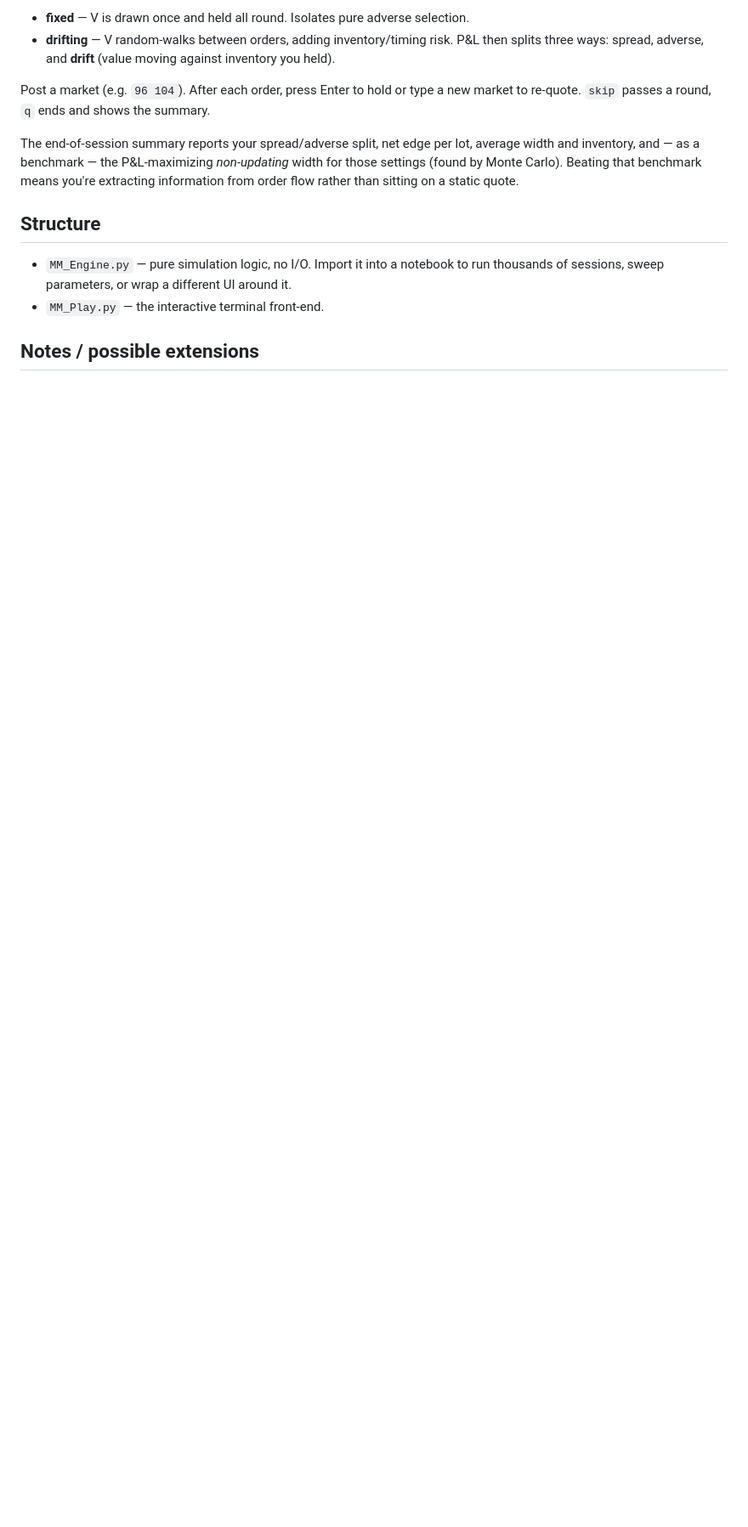
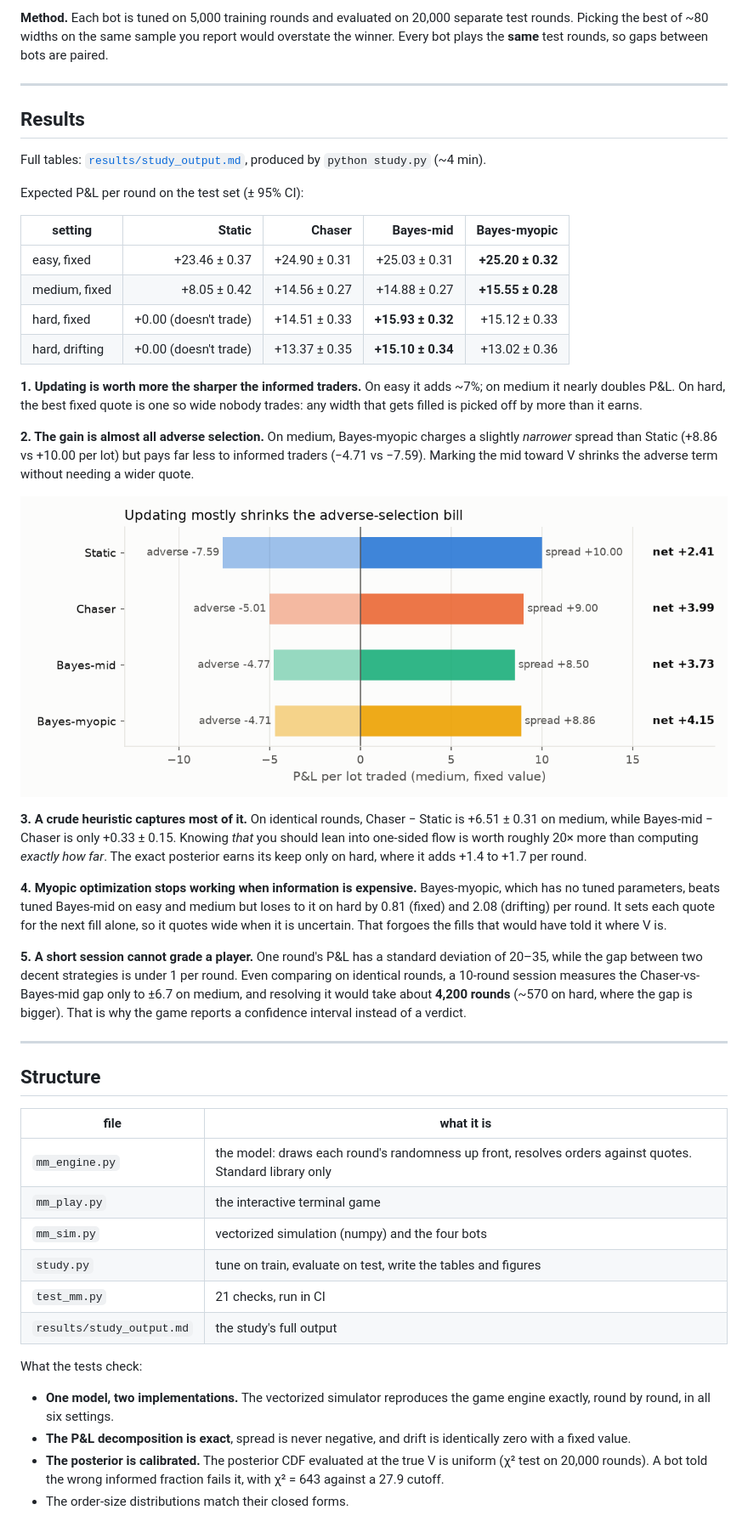
Before and after one commit to Kendrichsu123/MarketMakingExercise, a Markdown page: README.md, the part around one of its changes. Shown at 85% size. Rendered like a GitHub page; pictures changed too: figures/spread_vs_adverse.png (added); blank space fills up the shorter version.

```diff
--- a/README.md
+++ b/README.md
@@ -56,26 +75,76 @@ Pick a difficulty, then choose fixed or drifting value:
 
-- **fixed** — V is drawn once and held all round. Isolates pure adverse selection.
-- **drifting** — V random-walks between orders, adding inventory/timing risk.
-  P&L then splits three ways: spread, adverse, and **drift** (value moving
-  against inventory you held).
+**Method.** Each bot is tuned on 5,000 training rounds and evaluated on 20,000
+separate test rounds. Picking the best of ~80 widths on the same sample you
+report would overstate the winner. Every bot plays the **same** test rounds, so
+gaps between bots are paired.
 
-Post a market (e.g. `96 104`). After each order, press Enter to hold or type a
-new market to re-quote. `skip` passes a round, `q` ends and shows the summary.
+---
 
-The end-of-session summary reports your spread/adverse split, net edge per lot,
-average width and inventory, and — as a benchmark — the P&L-maximizing
-*non-updating* width for those settings (found by Monte Carlo). Beating that
-benchmark means you're extracting information from order flow rather than sitting
-on a static quote.
+## Results
 
-<!-- Optional: drop a screenshot of a session summary here:
-![session summary](summary.png) -->
+Full tables: [`results/study_output.md`](results/study_output.md), produced by
+`python study.py` (~4 min).
+
+Expected P&L per round on the test set (± 95% CI):
+
+| setting | Static | Chaser | Bayes-mid | Bayes-myopic |
+|---|---:|---:|---:|---:|
+| easy, fixed | +23.46 ± 0.37 | +24.90 ± 0.31 | +25.03 ± 0.31 | **+25.20 ± 0.32** |
+| medium, fixed | +8.05 ± 0.42 | +14.56 ± 0.27 | +14.88 ± 0.27 | **+15.55 ± 0.28** |
+| hard, fixed | +0.00 (doesn't trade) | +14.51 ± 0.33 | **+15.93 ± 0.32** | +15.12 ± 0.33 |
+| hard, drifting | +0.00 (doesn't trade) | +13.37 ± 0.35 | **+15.10 ± 0.34** | +13.02 ± 0.36 |
+
+**1. Updating is worth more the sharper the informed traders.** On easy it adds
+~7%; on medium it nearly doubles P&L. On hard, the best fixed quote is one so
+wide nobody trades: any width that gets filled is picked off by more than it
+earns.
+
+**2. The gain is almost all adverse selection.** On medium, Bayes-myopic charges
+a slightly *narrower* spread than Static (+8.86 vs +10.00 per lot) but pays far
+less to informed traders (−4.71 vs −7.59). Marking the mid toward V shrinks the
+adverse term without needing a wider quote.
+
+![Spread earned and adverse selection paid per lot, by bot](figures/spread_vs_adverse.png)
+
+**3. A crude heuristic captures most of it.** On identical rounds, Chaser −
+Static is +6.51 ± 0.31 on medium, while Bayes-mid − Chaser is only +0.33 ± 0.15.
+Knowing *that* you should lean into one-sided flow is worth roughly 20× more
+than computing *exactly how far*. The exact posterior earns its keep only on
+hard, where it adds +1.4 to +1.7 per round.
+
+**4. Myopic optimization stops working when information is expensive.**
+Bayes-myopic, which has no tuned parameters, beats tuned Bayes-mid on easy and
+medium but loses to it on hard by 0.81 (fixed) and 2.08 (drifting) per round.
+It sets each quote for the next fill alone, so it quotes wide when it is
+uncertain. That forgoes the fills that would have told it where V is.
+
+**5. A short session cannot grade a player.** One round's P&L has a standard
+deviation of 20–35, while the gap between two decent strategies is under 1 per
+round. Even comparing on identical rounds, a 10-round session measures the
+Chaser-vs-Bayes-mid gap only to ±6.7 on medium, and resolving it would take
+about **4,200 rounds** (~570 on hard, where the gap is bigger). That is why the
+game reports a confidence interval instead of a verdict.
+
+---
 
 ## Structure
 
-- `MM_Engine.py` — pure simulation logic, no I/O. Import it into a notebook to
-  run thousands of sessions, sweep parameters, or wrap a different UI around it.
-- `MM_Play.py` — the interactive terminal front-end.
+| file | what it is |
+|---|---|
+| `mm_engine.py` | the model: draws each round's randomness up front, resolves orders against quotes. Standard library only |
+| `mm_play.py` | the interactive terminal game |
+| `mm_sim.py` | vectorized simulation (numpy) and the four bots |
+| `study.py` | tune on train, evaluate on test, write the tables and figures |
+| `test_mm.py` | 21 checks, run in CI |
+| `results/study_output.md` | the study's full output |
 
-## Notes / possible extensions
+What the tests check:
+- **One model, two implementations.** The vectorized simulator reproduces the
+  game engine exactly, round by round, in all six settings.
+- **The P&L decomposition is exact**, spread is never negative, and drift is
+  identically zero with a fixed value.
+- **The posterior is calibrated.** The posterior CDF evaluated at the true V is
+  uniform (χ² test on 20,000 rounds). A bot told the wrong informed fraction
+  fails it, with χ² = 643 against a 27.9 cutoff.
+- The order-size distributions match their closed forms.
 
```
Also changed, not shown: other parts of README.md (+65 -41 lines), results/study_output.md (added, +55 -0 lines), figures/pnl_by_bot.png (added), 10 other files.
